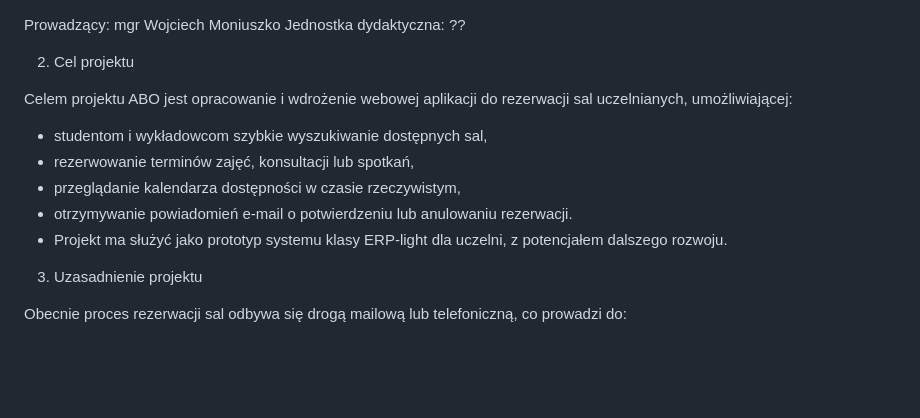
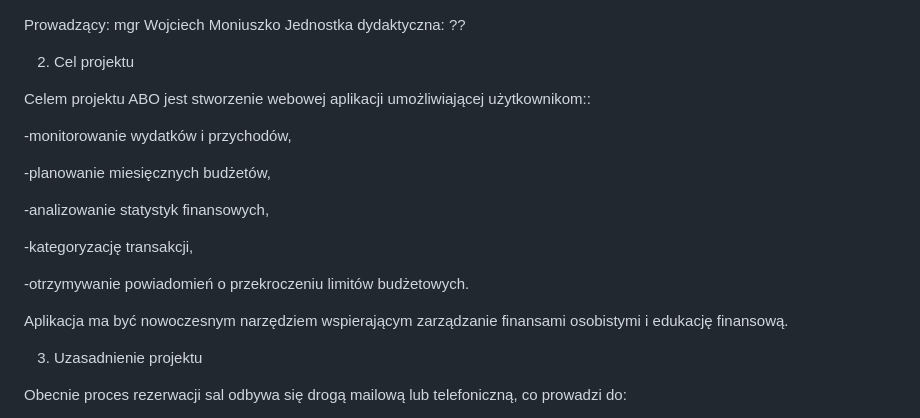
Before and after one commit to RobertP80/Aplikacja-do-zarzadzania-budzetem-osobistym, a Markdown page: Karta_projektu.md, the part around the change. Rendered like a GitHub page; blank space fills up the shorter version.

```diff
--- a/Karta_projektu.md
+++ b/Karta_projektu.md
@@ -46,13 +46,19 @@ Jednostka dydaktyczna: ??
 
 2. Cel projektu
 
-Celem projektu ABO jest opracowanie i wdrożenie webowej aplikacji do rezerwacji sal uczelnianych, umożliwiającej:
+Celem projektu ABO jest stworzenie webowej aplikacji umożliwiającej użytkownikom::
 
-- studentom i wykładowcom szybkie wyszukiwanie dostępnych sal,
-- rezerwowanie terminów zajęć, konsultacji lub spotkań,
-- przeglądanie kalendarza dostępności w czasie rzeczywistym,
-- otrzymywanie powiadomień e-mail o potwierdzeniu lub anulowaniu rezerwacji.
-- Projekt ma służyć jako prototyp systemu klasy ERP-light dla uczelni, z potencjałem dalszego rozwoju.
+-monitorowanie wydatków i przychodów,
+
+-planowanie miesięcznych budżetów,
+
+-analizowanie statystyk finansowych,
+
+-kategoryzację transakcji,
+
+-otrzymywanie powiadomień o przekroczeniu limitów budżetowych.
+
+Aplikacja ma być nowoczesnym narzędziem wspierającym zarządzanie finansami osobistymi i edukację finansową.
 
 3. Uzasadnienie projektu
 
```
